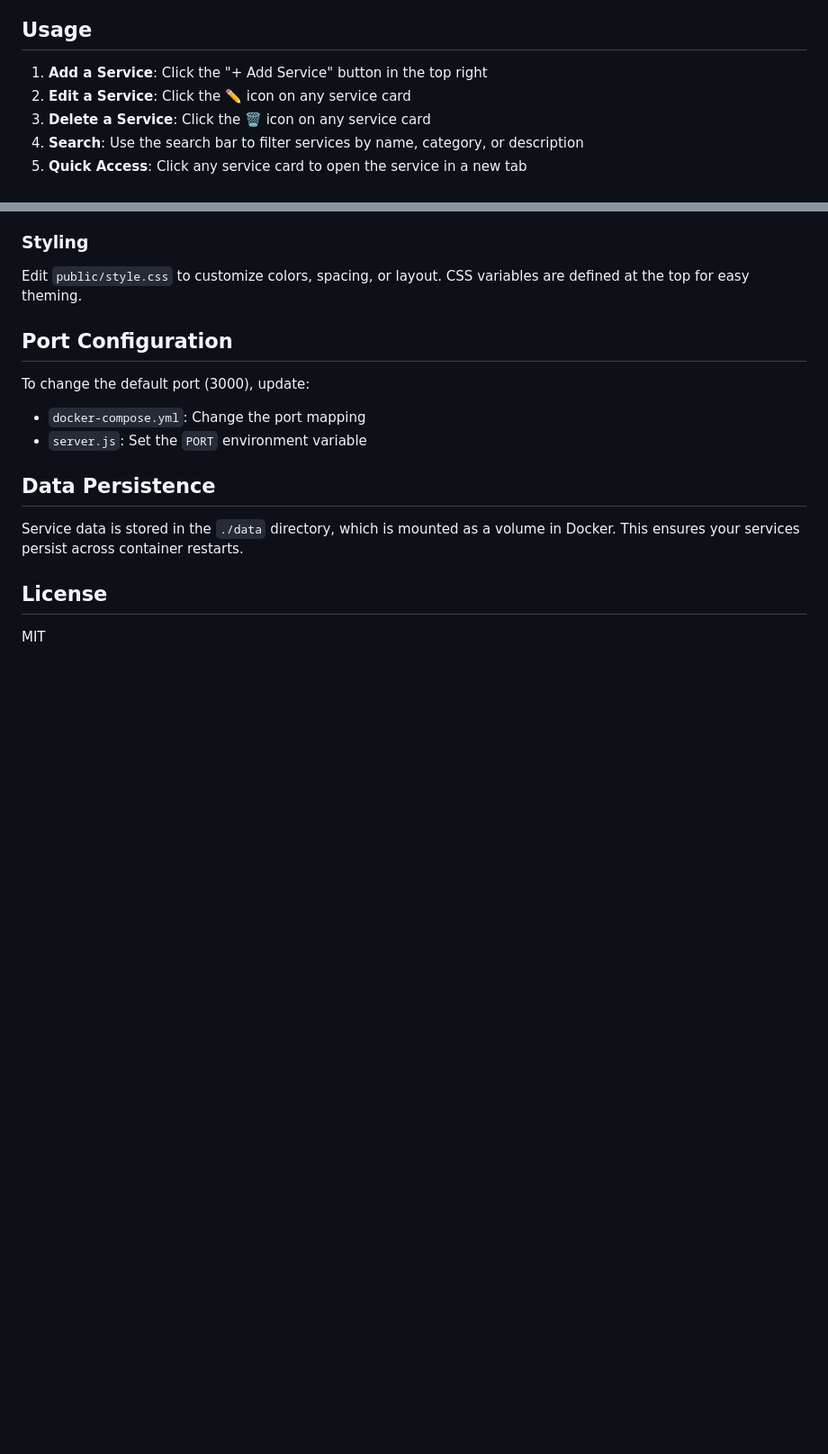
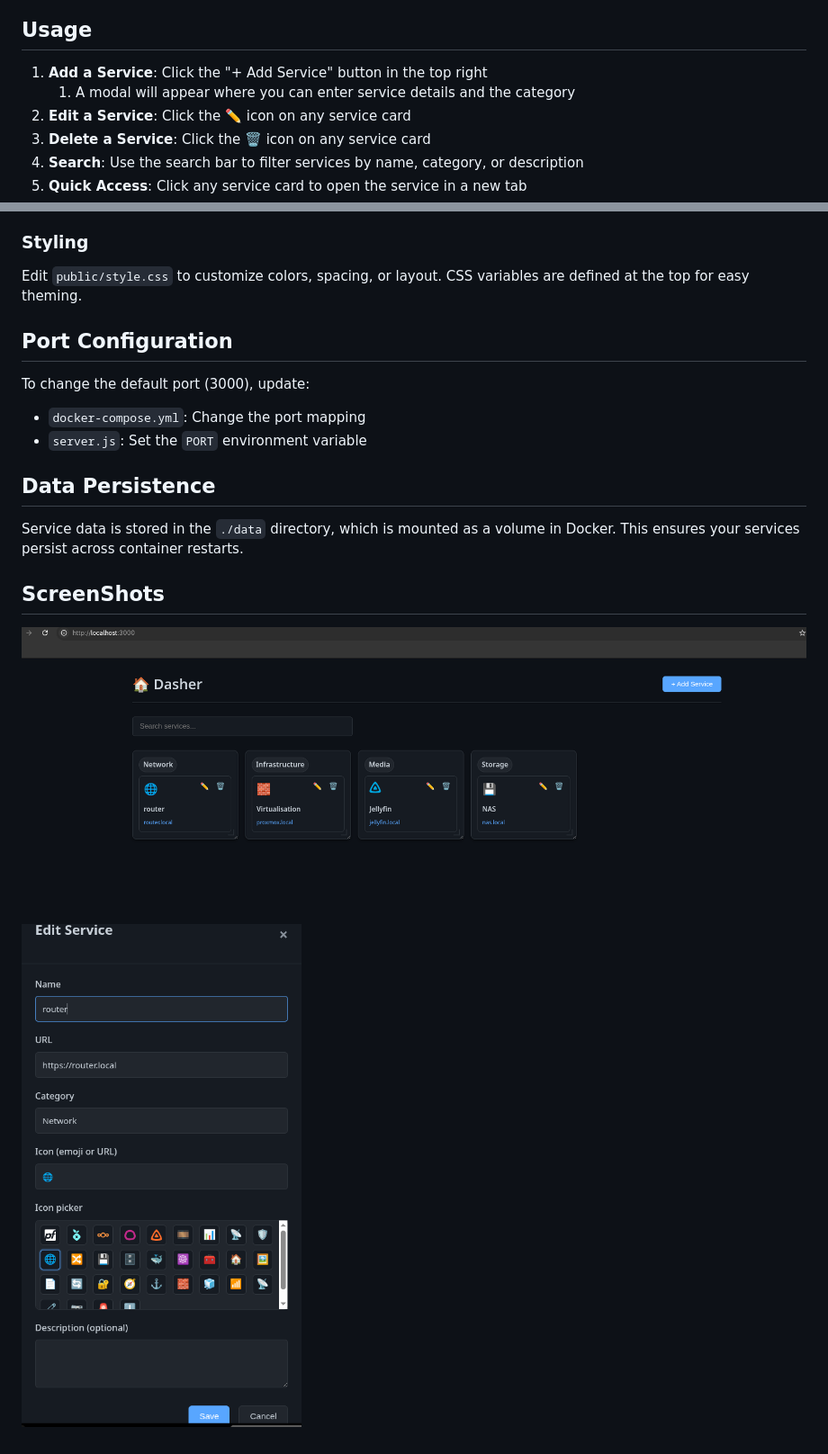
Before and after one commit to pagyP/dasher, a Markdown page: README.md, 2 parts joined by grey strips. Shown at 90% size. GitHub-like rendering; pictures changed too: images/Add-Service.png (added), images/Dashboard-Screenshot.png (added); blank space fills up the shorter version.

Commit message:
readme update, adds scrrenshots

```diff
--- a/README.md
+++ b/README.md
@@ -63,6 +63,7 @@ Services are stored in `data/services.json`. The file is automatically created o
 ## Usage
 
 1. **Add a Service**: Click the "+ Add Service" button in the top right
+   1. A modal will appear where you can enter service details and the category
 2. **Edit a Service**: Click the ✏️ icon on any service card
 3. **Delete a Service**: Click the 🗑️ icon on any service card
 4. **Search**: Use the search bar to filter services by name, category, or description
@@ -91,6 +92,6 @@ To change the default port (3000), update:
 
 Service data is stored in the `./data` directory, which is mounted as a volume in Docker. This ensures your services persist across container restarts.
 
-## License
-
-MIT
+## ScreenShots
+![Dashboard Screenshot](./images/Dashboard-Screenshot.png)
+![Add Service Modal](./images/Add-Service.png)
```
